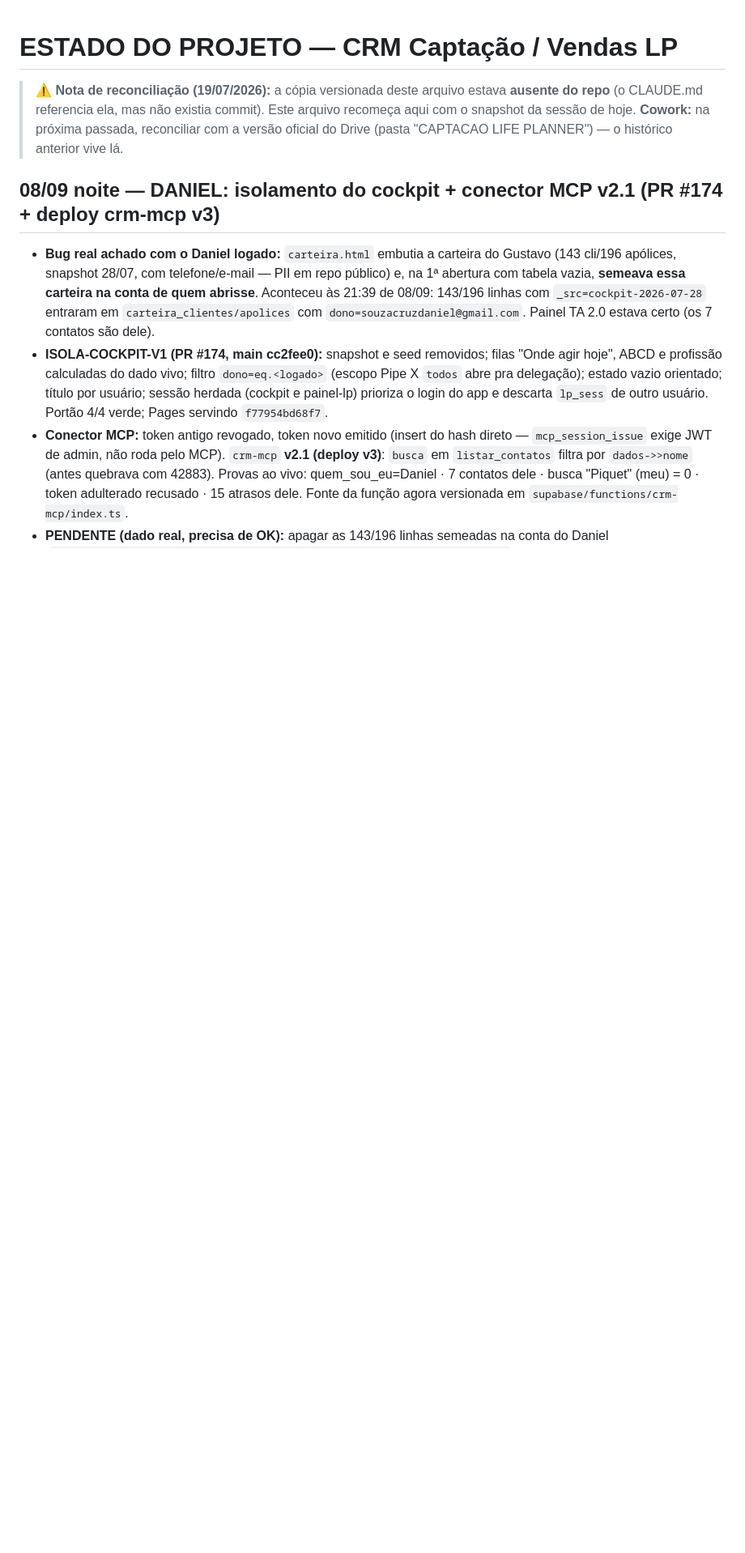
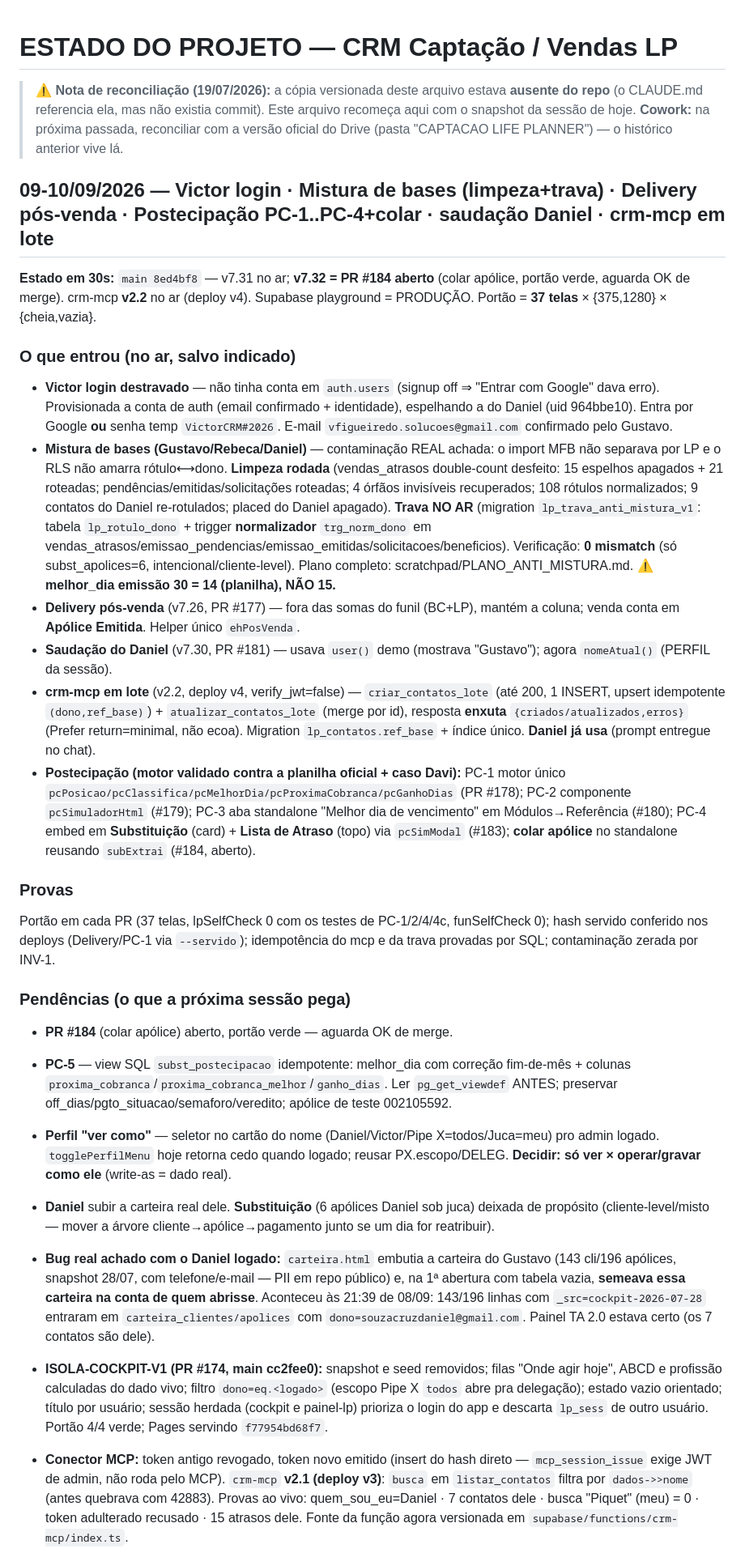
Before and after one commit to juca-alt/crm-captacao, a Markdown page: ESTADO_DO_PROJETO.md, the part around the change. Shown at 81% size. Rendered like a GitHub page; blank space fills up the shorter version.

Commit message:
ESTADO 09-10/09: Victor login, mistura (limpeza+trava), Delivery, Postecipação PC-1..PC-4+colar, saudação Daniel, crm-mcp lote
Snapshot da sessão no topo do ESTADO_DO_PROJETO.md (fechamento).

Co-Authored-By: Claude Opus 4.8 <noreply@anthropic.com>

```diff
--- a/ESTADO_DO_PROJETO.md
+++ b/ESTADO_DO_PROJETO.md
@@ -2,7 +2,28 @@
 
 > ⚠️ **Nota de reconciliação (19/07/2026):** a cópia versionada deste arquivo estava **ausente do repo** (o CLAUDE.md referencia ela, mas não existia commit). Este arquivo recomeça aqui com o snapshot da sessão de hoje. **Cowork:** na próxima passada, reconciliar com a versão oficial do Drive (pasta "CAPTACAO LIFE PLANNER") — o histórico anterior vive lá.
 
-## 08/09 noite — DANIEL: isolamento do cockpit + conector MCP v2.1 (PR #174 + deploy crm-mcp v3)
+## 09-10/09/2026 — Victor login · Mistura de bases (limpeza+trava) · Delivery pós-venda · Postecipação PC-1..PC-4+colar · saudação Daniel · crm-mcp em lote
+
+**Estado em 30s:** `main 8ed4bf8` — v7.31 no ar; **v7.32 = PR #184 aberto** (colar apólice, portão verde, aguarda OK de merge). crm-mcp **v2.2** no ar (deploy v4). Supabase playground = PRODUÇÃO. Portão = **37 telas** × {375,1280} × {cheia,vazia}.
+
+### O que entrou (no ar, salvo indicado)
+- **Victor login destravado** — não tinha conta em `auth.users` (signup off ⇒ "Entrar com Google" dava erro). Provisionada a conta de auth (email confirmado + identidade), espelhando a do Daniel (uid 964bbe10). Entra por Google **ou** senha temp `VictorCRM#2026`. E-mail `vfigueiredo.solucoes@gmail.com` confirmado pelo Gustavo.
+- **Mistura de bases (Gustavo/Rebeca/Daniel)** — contaminação REAL achada: o import MFB não separava por LP e o RLS não amarra rótulo⟷dono. **Limpeza rodada** (vendas_atrasos double-count desfeito: 15 espelhos apagados + 21 roteadas; pendências/emitidas/solicitações roteadas; 4 órfãos invisíveis recuperados; 108 rótulos normalizados; 9 contatos do Daniel re-rotulados; placed do Daniel apagado). **Trava NO AR** (migration `lp_trava_anti_mistura_v1`: tabela `lp_rotulo_dono` + trigger **normalizador** `trg_norm_dono` em vendas_atrasos/emissao_pendencias/emissao_emitidas/solicitacoes/beneficios). Verificação: **0 mismatch** (só subst_apolices=6, intencional/cliente-level). Plano completo: scratchpad/PLANO_ANTI_MISTURA.md. ⚠️ **melhor_dia emissão 30 = 14 (planilha), NÃO 15.**
+- **Delivery pós-venda** (v7.26, PR #177) — fora das somas do funil (BC+LP), mantém a coluna; venda conta em **Apólice Emitida**. Helper único `ehPosVenda`.
+- **Saudação do Daniel** (v7.30, PR #181) — usava `user()` demo (mostrava "Gustavo"); agora `nomeAtual()` (PERFIL da sessão).
+- **crm-mcp em lote** (v2.2, deploy v4, verify_jwt=false) — `criar_contatos_lote` (até 200, 1 INSERT, upsert idempotente `(dono,ref_base)`) + `atualizar_contatos_lote` (merge por id), resposta **enxuta** `{criados/atualizados,erros}` (Prefer return=minimal, não ecoa). Migration `lp_contatos.ref_base` + índice único. **Daniel já usa** (prompt entregue no chat).
+- **Postecipação (motor validado contra a planilha oficial + caso Davi):** PC-1 motor único `pcPosicao/pcClassifica/pcMelhorDia/pcProximaCobranca/pcGanhoDias` (PR #178); PC-2 componente `pcSimuladorHtml` (#179); PC-3 aba standalone "Melhor dia de vencimento" em Módulos→Referência (#180); PC-4 embed em **Substituição** (card) + **Lista de Atraso** (topo) via `pcSimModal` (#183); **colar apólice** no standalone reusando `subExtrai` (#184, aberto).
+
+### Provas
+Portão em cada PR (37 telas, lpSelfCheck 0 com os testes de PC-1/2/4/4c, funSelfCheck 0); hash servido conferido nos deploys (Delivery/PC-1 via `--servido`); idempotência do mcp e da trava provadas por SQL; contaminação zerada por INV-1.
+
+### Pendências (o que a próxima sessão pega)
+- **PR #184** (colar apólice) aberto, portão verde — aguarda OK de merge.
+- **PC-5** — view SQL `subst_postecipacao` idempotente: melhor_dia com correção fim-de-mês + colunas `proxima_cobranca`/`proxima_cobranca_melhor`/`ganho_dias`. Ler `pg_get_viewdef` ANTES; preservar off_dias/pgto_situacao/semaforo/veredito; apólice de teste 002105592.
+- **Perfil "ver como"** — seletor no cartão do nome (Daniel/Victor/Pipe X=todos/Juca=meu) pro admin logado. `togglePerfilMenu` hoje retorna cedo quando logado; reusar PX.escopo/DELEG. **Decidir: só ver × operar/gravar como ele** (write-as = dado real).
+- **Daniel** subir a carteira real dele. **Substituição** (6 apólices Daniel sob juca) deixada de propósito (cliente-level/misto — mover a árvore cliente→apólice→pagamento junto se um dia for reatribuir).
+
+
 - **Bug real achado com o Daniel logado:** `carteira.html` embutia a carteira do Gustavo (143 cli/196 apólices, snapshot 28/07, com telefone/e-mail — PII em repo público) e, na 1ª abertura com tabela vazia, **semeava essa carteira na conta de quem abrisse**. Aconteceu às 21:39 de 08/09: 143/196 linhas com `_src=cockpit-2026-07-28` entraram em `carteira_clientes/apolices` com `dono=souzacruzdaniel@gmail.com`. Painel TA 2.0 estava certo (os 7 contatos são dele).
 - **ISOLA-COCKPIT-V1 (PR #174, main cc2fee0):** snapshot e seed removidos; filas "Onde agir hoje", ABCD e profissão calculadas do dado vivo; filtro `dono=eq.<logado>` (escopo Pipe X `todos` abre pra delegação); estado vazio orientado; título por usuário; sessão herdada (cockpit e painel-lp) prioriza o login do app e descarta `lp_sess` de outro usuário. Portão 4/4 verde; Pages servindo `f77954bd68f7`.
 - **Conector MCP:** token antigo revogado, token novo emitido (insert do hash direto — `mcp_session_issue` exige JWT de admin, não roda pelo MCP). `crm-mcp` **v2.1 (deploy v3)**: `busca` em `listar_contatos` filtra por `dados->>nome` (antes quebrava com 42883). Provas ao vivo: quem_sou_eu=Daniel · 7 contatos dele · busca "Piquet" (meu) = 0 · token adulterado recusado · 15 atrasos dele. Fonte da função agora versionada em `supabase/functions/crm-mcp/index.ts`.
```
